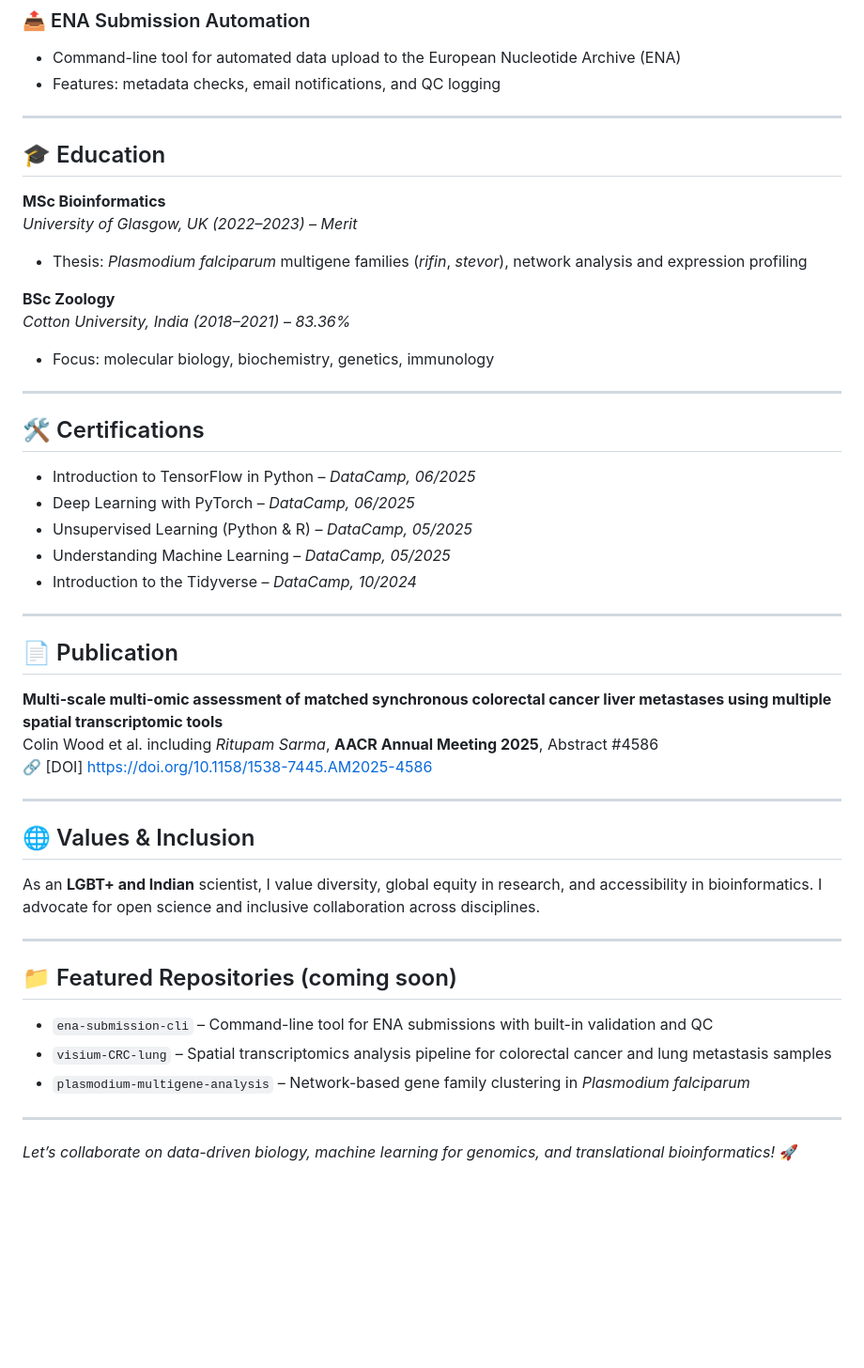
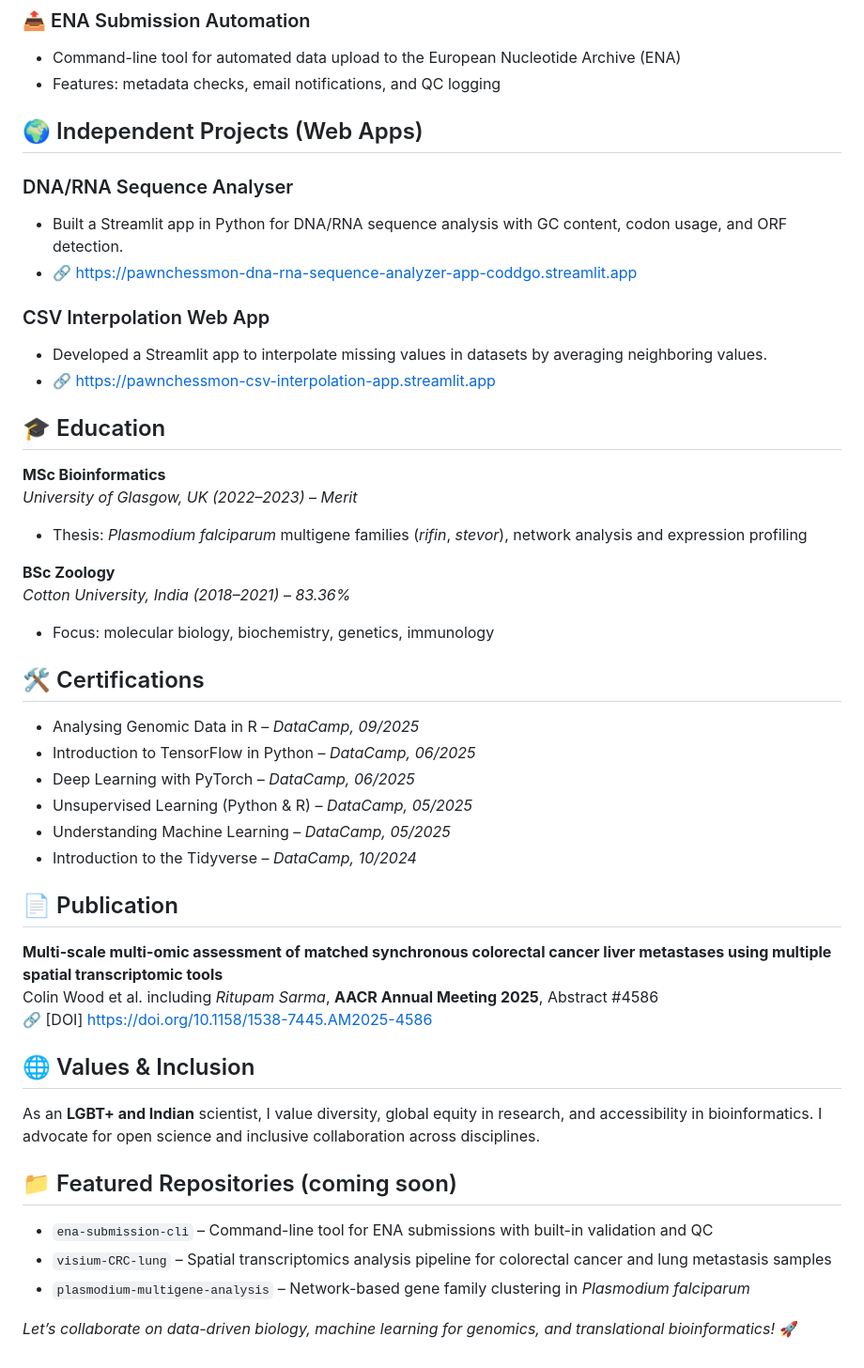
Before and after one commit to PawnChessmon/Introduction, a Markdown page: README.md, the part around the change printed below. Shown: that part at 94% size. Drawn GitHub-style; blank space fills up the shorter version.

```diff
--- a/README.md
+++ b/README.md
@@ -57,7 +57,16 @@ I’m passionate about inclusive, interdisciplinary science and thrive in collab
 - Command-line tool for automated data upload to the European Nucleotide Archive (ENA)
 - Features: metadata checks, email notifications, and QC logging
 
----
+
+## 🌍 Independent Projects (Web Apps)
+### DNA/RNA Sequence Analyser
+- Built a Streamlit app in Python for DNA/RNA sequence analysis with GC content, codon usage, and ORF detection.
+- 🔗 https://pawnchessmon-dna-rna-sequence-analyzer-app-coddgo.streamlit.app
+### CSV Interpolation Web App
+- Developed a Streamlit app to interpolate missing values in datasets by averaging neighboring values.
+- 🔗 https://pawnchessmon-csv-interpolation-app.streamlit.app
+
+
 
 ## 🎓 Education
 
@@ -69,17 +78,18 @@ I’m passionate about inclusive, interdisciplinary science and thrive in collab
 *Cotton University, India (2018–2021)* – *83.36%*
 - Focus: molecular biology, biochemistry, genetics, immunology
 
----
+
 
 ## 🛠 Certifications
 
+- Analysing Genomic Data in R – *DataCamp, 09/2025*
 - Introduction to TensorFlow in Python – *DataCamp, 06/2025*
 - Deep Learning with PyTorch – *DataCamp, 06/2025*
 - Unsupervised Learning (Python & R) – *DataCamp, 05/2025*
 - Understanding Machine Learning – *DataCamp, 05/2025*
 - Introduction to the Tidyverse – *DataCamp, 10/2024*
 
----
+
 
 ## 📄 Publication
 
@@ -88,13 +98,13 @@ Colin Wood et al. including *Ritupam Sarma*,
 **AACR Annual Meeting 2025**, Abstract #4586
 🔗 [DOI] https://doi.org/10.1158/1538-7445.AM2025-4586
 
----
+
 
 ## 🌐 Values & Inclusion
 
 As an **LGBT+ and Indian** scientist, I value diversity, global equity in research, and accessibility in bioinformatics. I advocate for open science and inclusive collaboration across disciplines.
 
----
+
 
 ## 📁 Featured Repositories (coming soon)
 
@@ -102,6 +112,6 @@ As an **LGBT+ and Indian** scientist, I value diversity, global equity in resear
 - `visium-CRC-lung` – Spatial transcriptomics analysis pipeline for colorectal cancer and lung metastasis samples
 - `plasmodium-multigene-analysis` – Network-based gene family clustering in *Plasmodium falciparum*
 
----
+
 
 *Let’s collaborate on data-driven biology, machine learning for genomics, and translational bioinformatics!* 🚀
```
Also changed, not shown: other parts of README.md (+3 -3 lines).
